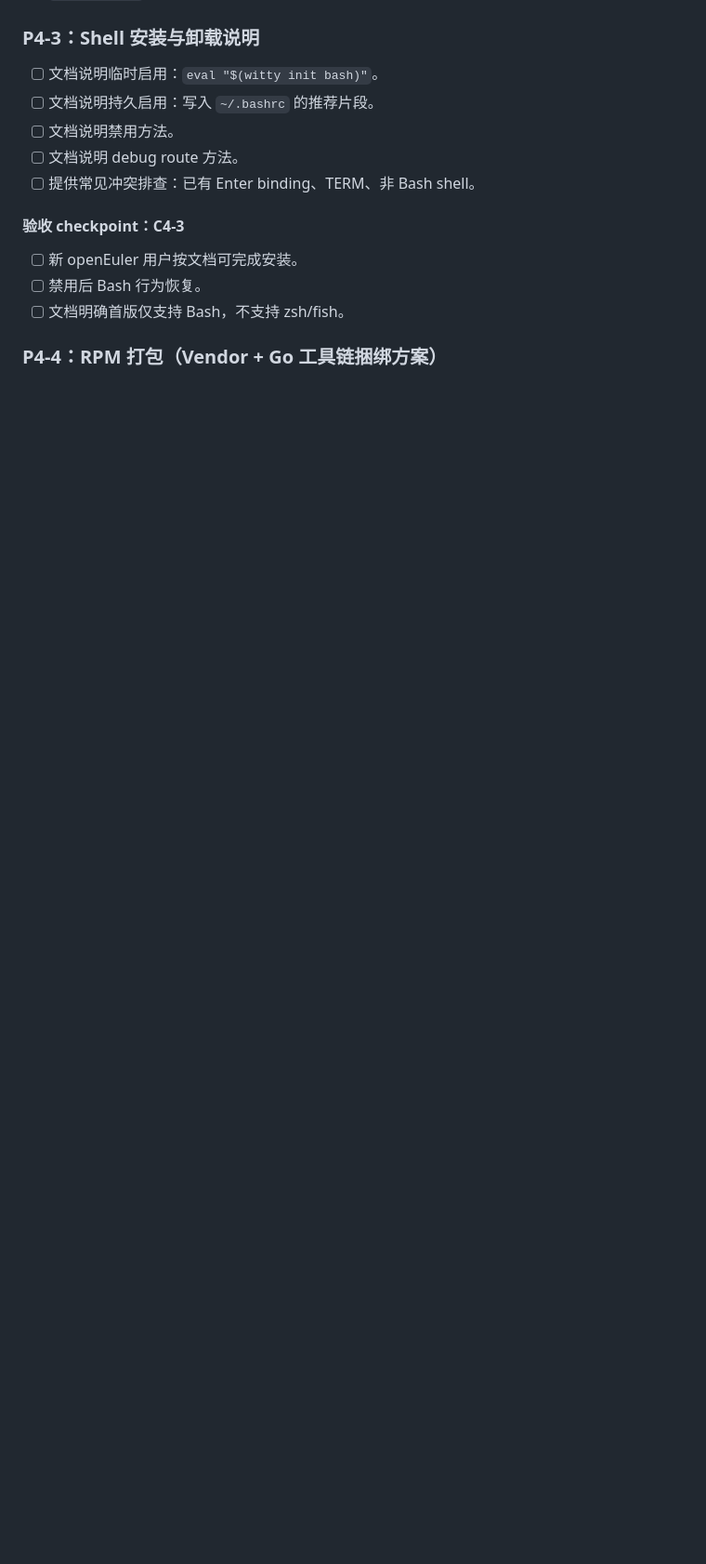
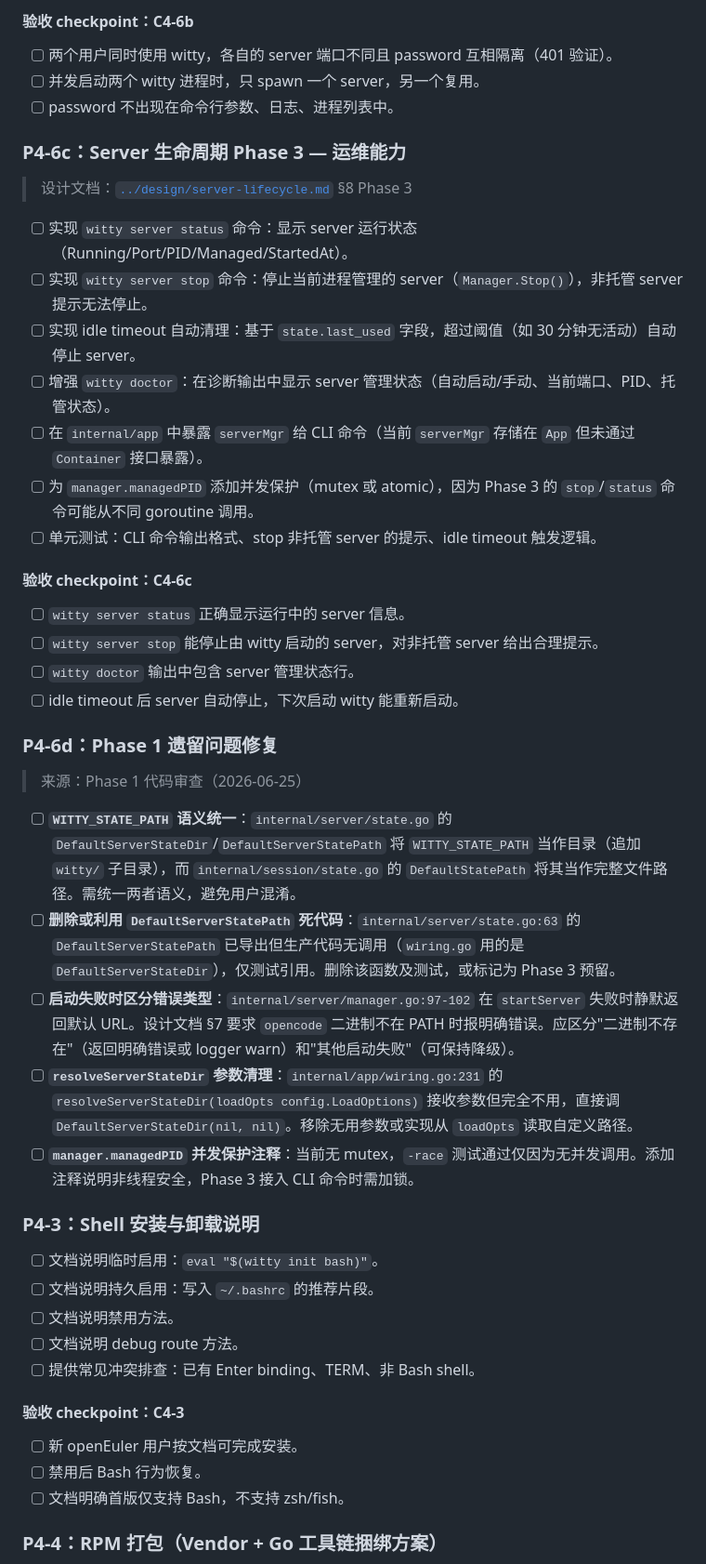
Before and after one commit to openeuler-mirror/euler-copilot-shell, a Markdown page: docs/development/development-todo.md, the part around one of its changes. Shown at 93% size. Drawn GitHub-style; blank space fills up the shorter version.

```diff
--- a/docs/development/development-todo.md
+++ b/docs/development/development-todo.md
@@ -865,3 +880,37 @@
+#### 验收 checkpoint：C4-6b
+
+- [ ] 两个用户同时使用 witty，各自的 server 端口不同且 password 互相隔离（401 验证）。
+- [ ] 并发启动两个 witty 进程时，只 spawn 一个 server，另一个复用。
+- [ ] password 不出现在命令行参数、日志、进程列表中。
+
+### P4-6c：Server 生命周期 Phase 3 — 运维能力
+
+> 设计文档：[`../design/server-lifecycle.md`](../design/server-lifecycle.md) §8 Phase 3
+
+- [ ] 实现 `witty server status` 命令：显示 server 运行状态（Running/Port/PID/Managed/StartedAt）。
+- [ ] 实现 `witty server stop` 命令：停止当前进程管理的 server（`Manager.Stop()`），非托管 server 提示无法停止。
+- [ ] 实现 idle timeout 自动清理：基于 `state.last_used` 字段，超过阈值（如 30 分钟无活动）自动停止 server。
+- [ ] 增强 `witty doctor`：在诊断输出中显示 server 管理状态（自动启动/手动、当前端口、PID、托管状态）。
+- [ ] 在 `internal/app` 中暴露 `serverMgr` 给 CLI 命令（当前 `serverMgr` 存储在 `App` 但未通过 `Container` 接口暴露）。
+- [ ] 为 `manager.managedPID` 添加并发保护（mutex 或 atomic），因为 Phase 3 的 `stop`/`status` 命令可能从不同 goroutine 调用。
+- [ ] 单元测试：CLI 命令输出格式、stop 非托管 server 的提示、idle timeout 触发逻辑。
+
+#### 验收 checkpoint：C4-6c
+
+- [ ] `witty server status` 正确显示运行中的 server 信息。
+- [ ] `witty server stop` 能停止由 witty 启动的 server，对非托管 server 给出合理提示。
+- [ ] `witty doctor` 输出中包含 server 管理状态行。
+- [ ] idle timeout 后 server 自动停止，下次启动 witty 能重新启动。
+
+### P4-6d：Phase 1 遗留问题修复
+
+> 来源：Phase 1 代码审查（2026-06-25）
+
+- [ ] **`WITTY_STATE_PATH` 语义统一**：`internal/server/state.go` 的 `DefaultServerStateDir`/`DefaultServerStatePath` 将 `WITTY_STATE_PATH` 当作目录（追加 `witty/` 子目录），而 `internal/session/state.go` 的 `DefaultStatePath` 将其当作完整文件路径。需统一两者语义，避免用户混淆。
+- [ ] **删除或利用 `DefaultServerStatePath` 死代码**：`internal/server/state.go:63` 的 `DefaultServerStatePath` 已导出但生产代码无调用（`wiring.go` 用的是 `DefaultServerStateDir`），仅测试引用。删除该函数及测试，或标记为 Phase 3 预留。
+- [ ] **启动失败时区分错误类型**：`internal/server/manager.go:97-102` 在 `startServer` 失败时静默返回默认 URL。设计文档 §7 要求 `opencode` 二进制不在 PATH 时报明确错误。应区分"二进制不存在"（返回明确错误或 logger warn）和"其他启动失败"（可保持降级）。
+- [ ] **`resolveServerStateDir` 参数清理**：`internal/app/wiring.go:231` 的 `resolveServerStateDir(loadOpts config.LoadOptions)` 接收参数但完全不用，直接调 `DefaultServerStateDir(nil, nil)`。移除无用参数或实现从 `loadOpts` 读取自定义路径。
+- [ ] **`manager.managedPID` 并发保护注释**：当前无 mutex，`-race` 测试通过仅因为无并发调用。添加注释说明非线程安全，Phase 3 接入 CLI 命令时需加锁。
 
 ### P4-3：Shell 安装与卸载说明
 
```
Also changed, not shown: other parts of docs/development/development-todo.md (+27 -12 lines), docs/design/server-lifecycle.md (+8 -8 lines).
